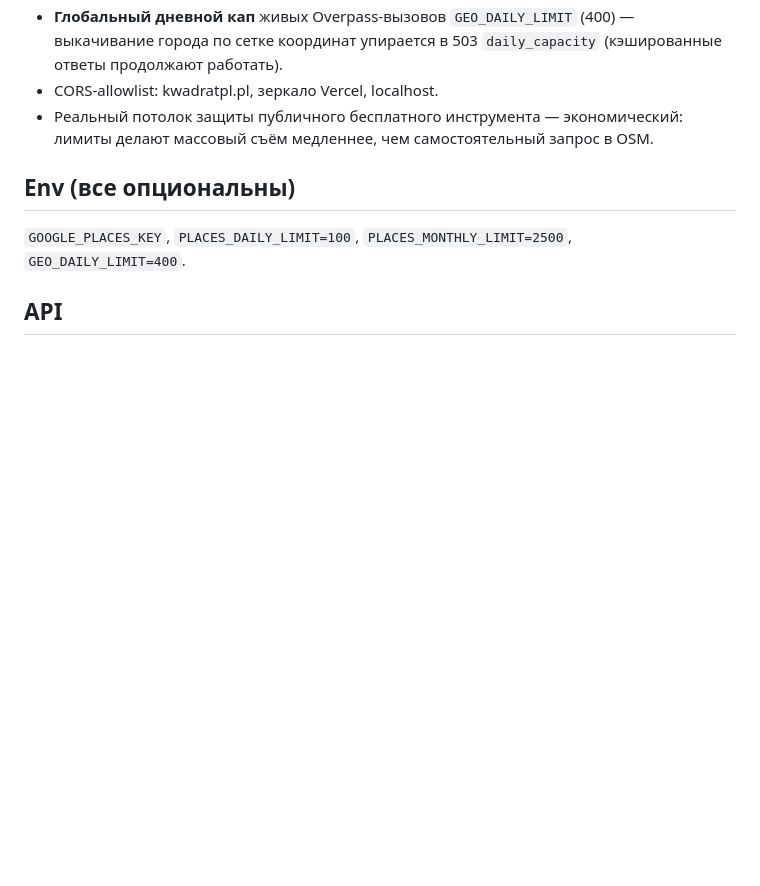
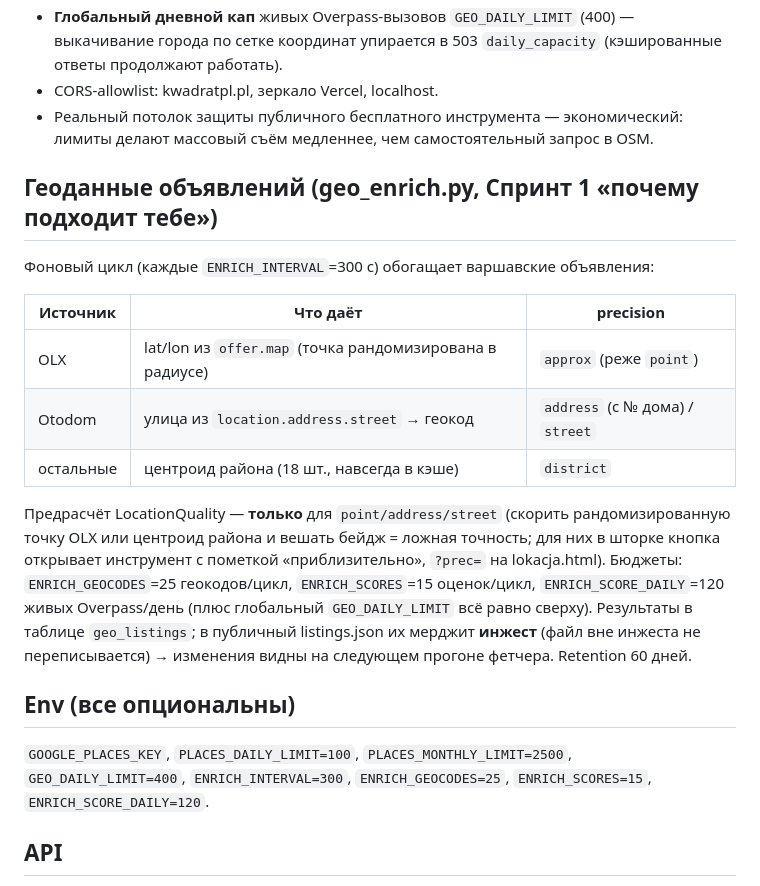
Before and after one commit to ipostatos/KwadratPL, a Markdown page: docs/LOCATION_SCORE.md, the part around the change. Rendered like a GitHub page; blank space fills up the shorter version.

Commit message:
docs: LOCATION_SCORE — раздел про геоданные объявлений (geo_enrich)
Co-Authored-By: Claude Fable 5 <noreply@anthropic.com>

```diff
--- a/docs/LOCATION_SCORE.md
+++ b/docs/LOCATION_SCORE.md
@@ -67,10 +67,31 @@ Tarchomin ≈ 64, Saska Kępa ≈ 57, Stara Miłosna ≈ 41. Скрипт кал
 - Реальный потолок защиты публичного бесплатного инструмента — экономический:
   лимиты делают массовый съём медленнее, чем самостоятельный запрос в OSM.
 
+## Геоданные объявлений (geo_enrich.py, Спринт 1 «почему подходит тебе»)
+
+Фоновый цикл (каждые `ENRICH_INTERVAL`=300 с) обогащает варшавские объявления:
+
+| Источник | Что даёт | precision |
+|---|---|---|
+| OLX | lat/lon из `offer.map` (точка рандомизирована в радиусе) | `approx` (реже `point`) |
+| Otodom | улица из `location.address.street` → геокод | `address` (с № дома) / `street` |
+| остальные | центроид района (18 шт., навсегда в кэше) | `district` |
+
+Предрасчёт LocationQuality — **только** для `point/address/street` (скорить
+рандомизированную точку OLX или центроид района и вешать бейдж = ложная
+точность; для них в шторке кнопка открывает инструмент с пометкой
+«приблизительно», `?prec=` на lokacja.html). Бюджеты: `ENRICH_GEOCODES`=25
+геокодов/цикл, `ENRICH_SCORES`=15 оценок/цикл, `ENRICH_SCORE_DAILY`=120 живых
+Overpass/день (плюс глобальный `GEO_DAILY_LIMIT` всё равно сверху). Результаты
+в таблице `geo_listings`; в публичный listings.json их мерджит **инжест**
+(файл вне инжеста не переписывается) → изменения видны на следующем прогоне
+фетчера. Retention 60 дней.
+
 ## Env (все опциональны)
 
 `GOOGLE_PLACES_KEY`, `PLACES_DAILY_LIMIT=100`, `PLACES_MONTHLY_LIMIT=2500`,
-`GEO_DAILY_LIMIT=400`.
+`GEO_DAILY_LIMIT=400`, `ENRICH_INTERVAL=300`, `ENRICH_GEOCODES=25`,
+`ENRICH_SCORES=15`, `ENRICH_SCORE_DAILY=120`.
 
 ## API
 
```
